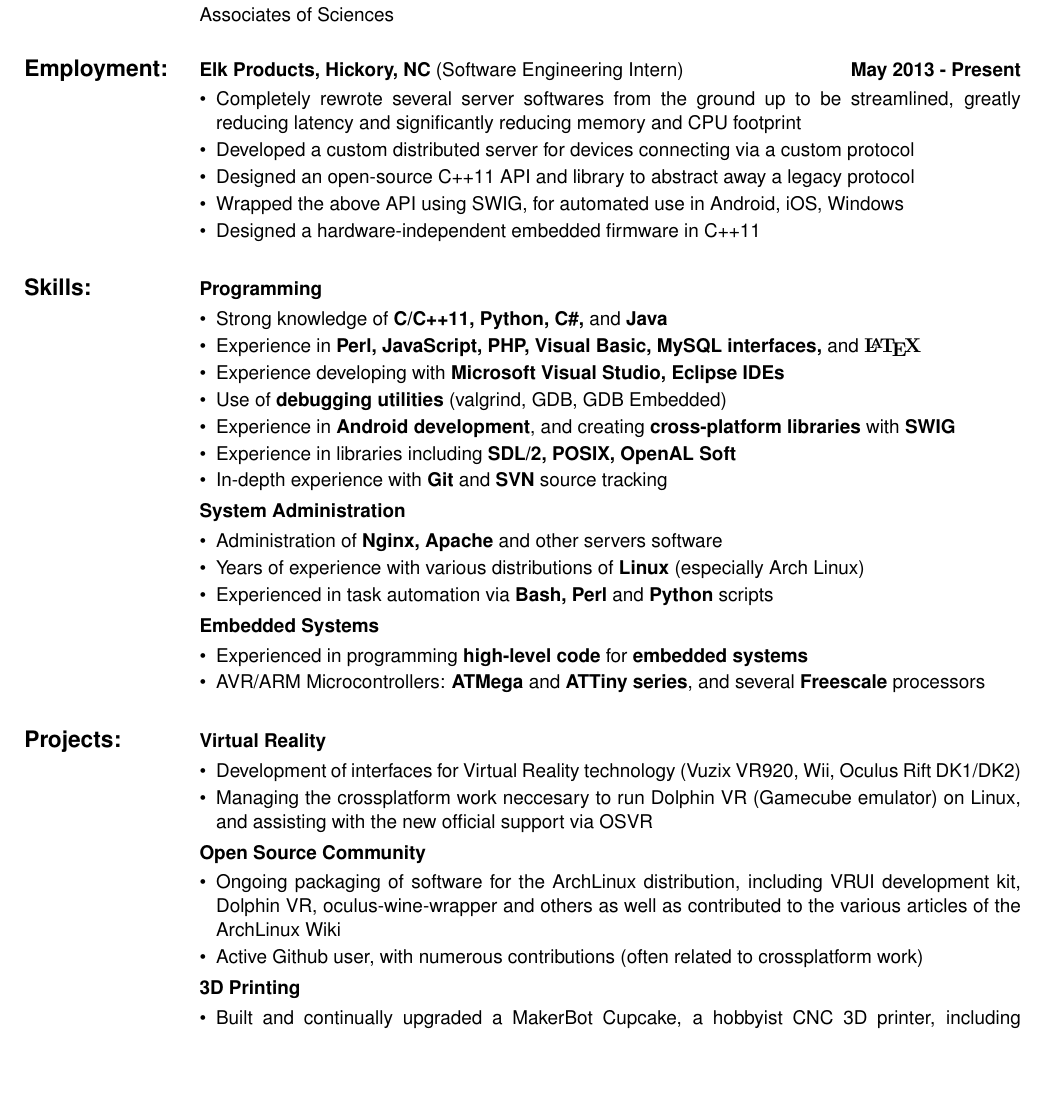
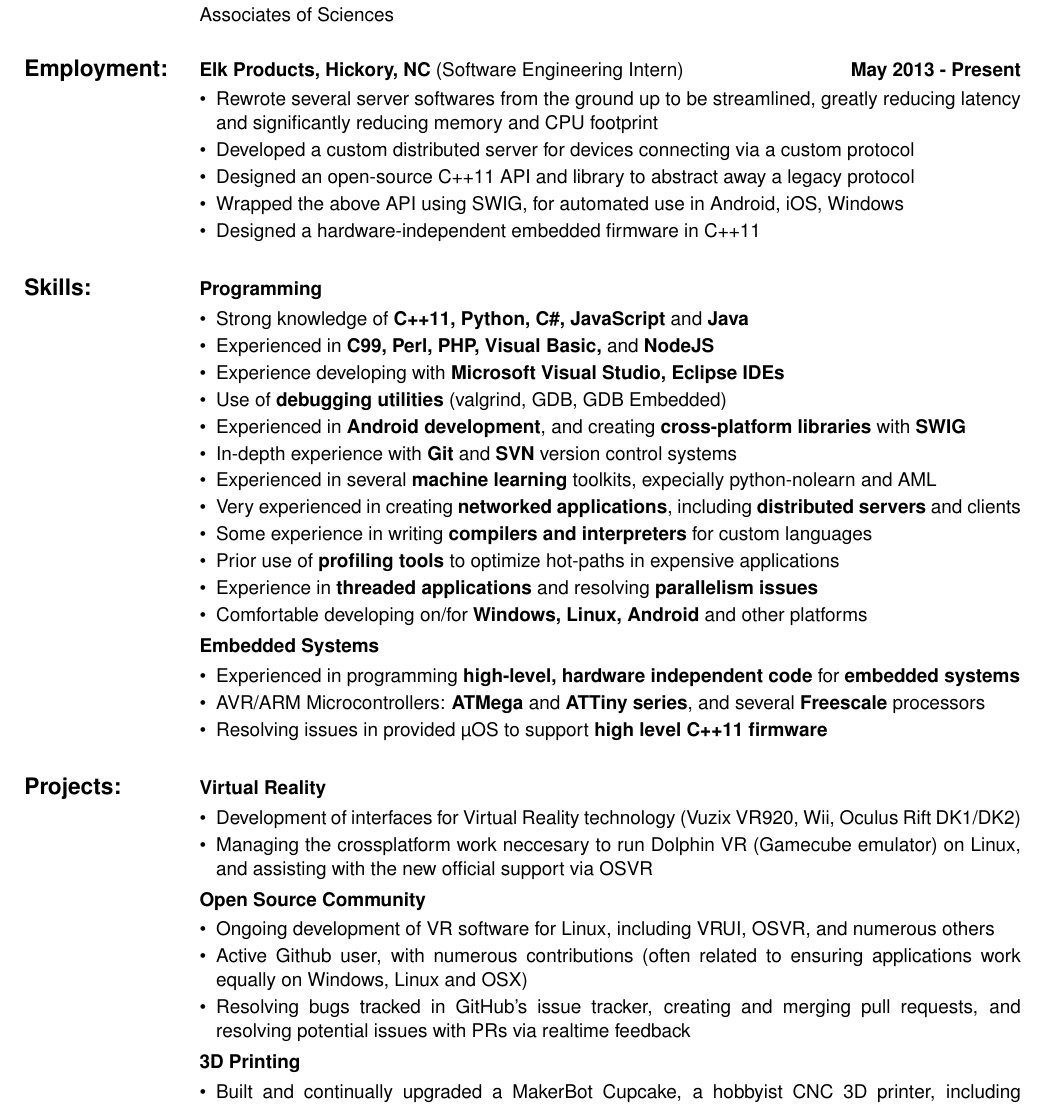
Before and after one commit to feilen/resume, a LaTeX CV (resume.tex): part of the page, cut so that both start at the same text, the shorter picture padded with empty space. Compiled offline with pdfLaTeX.

Commit message:
Updated for May 2016

```diff
--- a/resume.tex
+++ b/resume.tex
@@ -5,6 +5,8 @@
 
 \documentclass{letter}
 \pagestyle{empty}
+\usepackage{textcomp}
+
 \usepackage[margin=0.45in]{geometry}
 
 % Comment the following line to deny the usage of umlauts and other non-ASCII characters
@@ -54,7 +56,7 @@
 \\
 { \large \textbf{Employment:} } & \textbf{Elk Products, Hickory, NC}  (Software Engineering Intern) & \textbf{May 2013 - Present} \\
  & \multicolumn{2}{c}{\parbox{\middleboxsize}{ \begin{itemize}
-\item Completely rewrote several server softwares from the ground up to be streamlined, greatly reducing latency and significantly reducing memory and CPU footprint
+\item Rewrote several server softwares from the ground up to be streamlined, greatly reducing latency and significantly reducing memory and CPU footprint
 \item Developed a custom distributed server for devices connecting via a custom protocol
 \item Designed an open-source C++11 API and library to abstract away a legacy protocol
 \item Wrapped the above API using SWIG, for automated use in Android, iOS, Windows
@@ -63,24 +65,24 @@
 \\
 { \large \textbf{Skills:} } & \textbf{Programming} & \\
 & \multicolumn{2}{c}{\parbox{\middleboxsize}{ \begin{itemize}
-\item Strong knowledge of \textbf{C/C++11, Python, C\#,} and \textbf{Java}
-\item Experience in \textbf{Perl, JavaScript, PHP, Visual Basic, MySQL interfaces,} and \textbf{\rmfamily \LaTeX}
+\item Strong knowledge of \textbf{C++11, Python, C\#, JavaScript} and \textbf{Java}
+\item Experienced in \textbf{C99, Perl, PHP, Visual Basic,} and \textbf{NodeJS}
 \item Experience developing with \textbf{Microsoft Visual Studio, Eclipse IDEs}
 \item Use of \textbf{debugging utilities} (valgrind, GDB, GDB Embedded)
-\item Experience in \textbf{Android development}, and creating \textbf{cross-platform libraries} with \textbf{SWIG}
-\item Experience in libraries including \textbf{SDL/2, POSIX, OpenAL Soft}
-\item In-depth experience with \textbf{Git} and \textbf{SVN} source tracking
-\end{itemize} } } \\
-& \textbf{System Administration} & \\
-& \multicolumn{2}{c}{\parbox{\middleboxsize}{ \begin{itemize}
-\item Administration of \textbf{Nginx, Apache} and other servers software
-\item Years of experience with various distributions of \textbf{Linux} (especially Arch Linux)
-\item Experienced in task automation via \textbf{Bash, Perl} and \textbf{Python} scripts
+\item Experienced in \textbf{Android development}, and creating \textbf{cross-platform libraries} with \textbf{SWIG}
+\item In-depth experience with \textbf{Git} and \textbf{SVN} version control systems
+\item Experienced in several \textbf{machine learning} toolkits, expecially python-nolearn and AML
+\item Very experienced in creating \textbf{networked applications}, including \textbf{distributed servers} and clients
+\item Some experience in writing \textbf{compilers and interpreters} for custom languages
+\item Prior use of \textbf{profiling tools} to optimize hot-paths in expensive applications
+\item Experience in \textbf{threaded applications} and resolving \textbf{parallelism issues}
+\item Comfortable developing on/for \textbf{Windows, Linux, Android} and other platforms
 \end{itemize} } } \\
 & \textbf{Embedded Systems} & \\
 & \multicolumn{2}{c}{\parbox{\middleboxsize}{ \begin{itemize}
-\item Experienced in programming \textbf{high-level code} for \textbf{embedded systems}
+\item Experienced in programming \textbf{high-level, hardware independent code} for \textbf{embedded systems}
 \item AVR/ARM Microcontrollers: \textbf{ATMega} and \textbf{ATTiny series}, and several \textbf{Freescale} processors
+\item Resolving issues in provided \textmu OS to support \textbf{high level C++11 firmware}
 \end{itemize} } } \\
 \\
 { \large \textbf{Projects:} } & \textbf{Virtual Reality} & \\
@@ -90,8 +92,9 @@
 \end{itemize} } } \\
 & \textbf{Open Source Community} & \\
 & \multicolumn{2}{c}{\parbox{\middleboxsize}{ \begin{itemize}
-\item Ongoing packaging of software for the ArchLinux distribution, including VRUI development kit, Dolphin VR, oculus-wine-wrapper and others as well as contributed to the various articles of the ArchLinux Wiki
-\item Active Github user, with numerous contributions (often related to crossplatform work)
+\item Ongoing development of VR software for Linux, including VRUI, OSVR, and numerous others
+\item Active Github user, with numerous contributions (often related to ensuring applications work equally on Windows, Linux and OSX)
+\item Resolving bugs tracked in GitHub's issue tracker, creating and merging pull requests, and resolving potential issues with PRs via realtime feedback
 \end{itemize} } } \\
 & \textbf{3D Printing} & \\
 & \multicolumn{2}{c}{\parbox{\middleboxsize}{ \begin{itemize}
```
Also changed, not shown: resume.pdf.
